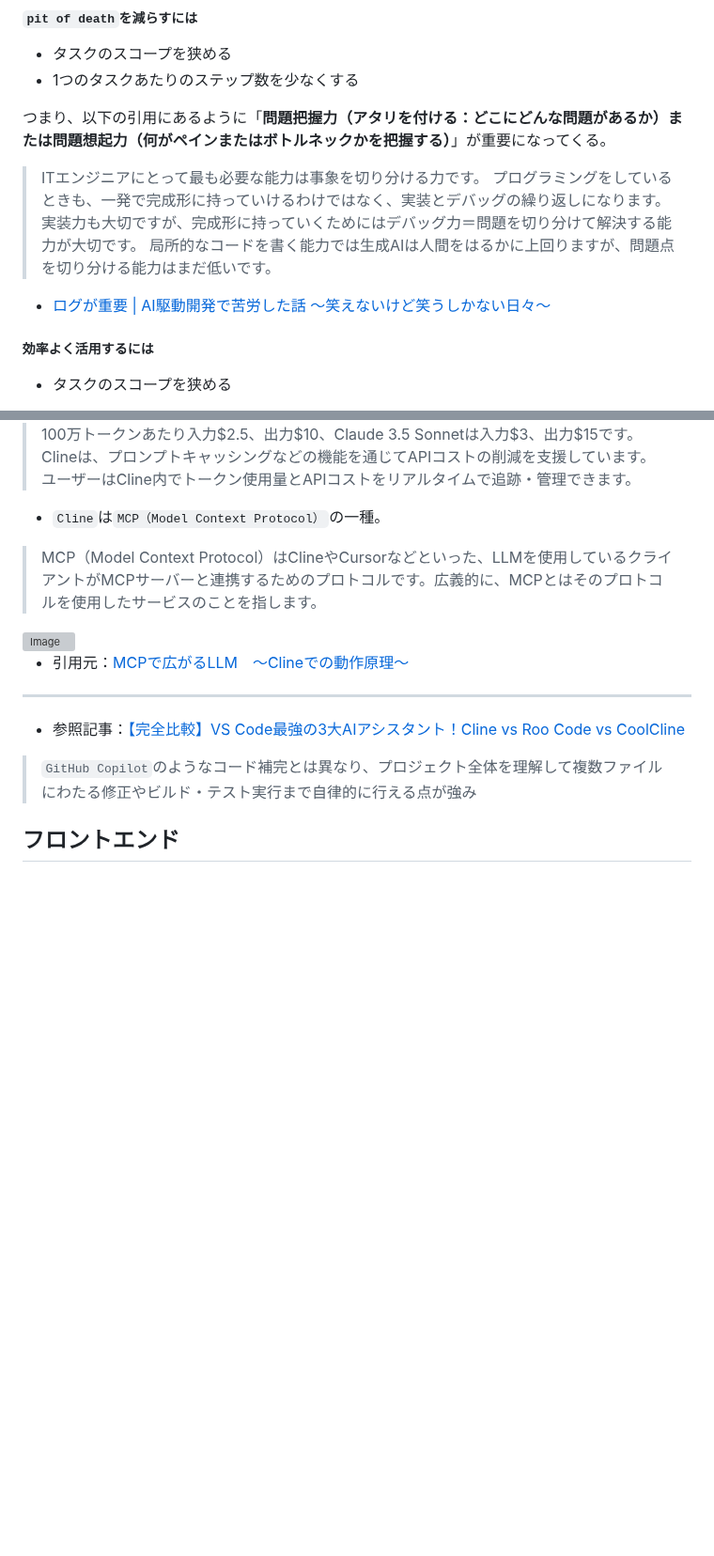
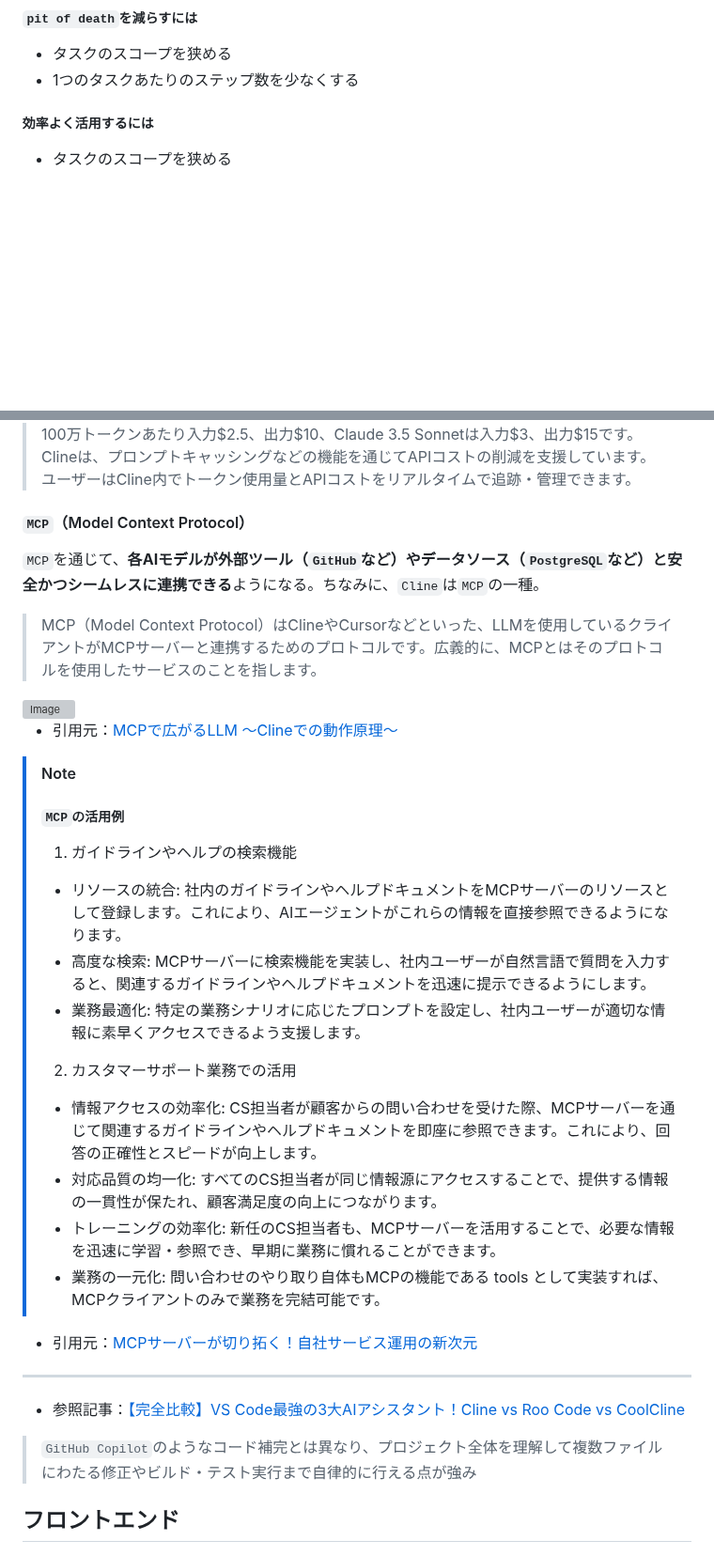
Before and after one commit to Benjuwan/MyLibs, a Markdown page: others/individual-memo.md, 2 parts joined by grey strips. Shown at 94% size. Rendered like a GitHub page; blank space fills up the shorter version; grey boxes are pictures that could not be loaded.

```diff
--- a/others/individual-memo.md
+++ b/others/individual-memo.md
@@ -242,13 +269,6 @@ AIにコーディングさせていると、いずれ`pit of death`（後述）
 - タスクのスコープを狭める
 - 1つのタスクあたりのステップ数を少なくする
 
-つまり、以下の引用にあるように「**問題把握力（アタリを付ける：どこにどんな問題があるか）**または**問題想起力（何がペインまたはボトルネックかを把握する）**」が重要になってくる。
-> ITエンジニアにとって最も必要な能力は事象を切り分ける力です。
-> プログラミングをしているときも、一発で完成形に持っていけるわけではなく、実装とデバッグの繰り返しになります。
-> 実装力も大切ですが、完成形に持っていくためにはデバッグ力＝問題を切り分けて解決する能力が大切です。
-> 局所的なコードを書く能力では生成AIは人間をはるかに上回りますが、問題点を切り分ける能力はまだ低いです。
-- [ログが重要 | AI駆動開発で苦労した話 〜笑えないけど笑うしかない日々〜](https://zenn.dev/securenavi_tech/articles/4bce0b5b25441f#%E3%83%AD%E3%82%B0%E3%81%8C%E9%87%8D%E8%A6%81)
-
 ##### 効率よく活用するには
 - タスクのスコープを狭める
 - 1つのタスクあたりのステップ数を少なくする
@@ -289,12 +309,28 @@ AIにコーディングさせていると、いずれ`pit of death`（後述）
 > Clineは、プロンプトキャッシングなどの機能を通じてAPIコストの削減を支援しています。<br>
 > ユーザーはCline内でトークン使用量とAPIコストをリアルタイムで追跡・管理できます。
 
-- `Cline`は`MCP（Model Context Protocol）`の一種。
+#### `MCP`（Model Context Protocol）
+`MCP`を通じて、**各AIモデルが外部ツール（`GitHub`など）やデータソース（`PostgreSQL`など）と安全かつシームレスに連携できる**ようになる。ちなみに、`Cline`は`MCP`の一種。
+
 > MCP（Model Context Protocol）はClineやCursorなどといった、LLMを使用しているクライアントがMCPサーバーと連携するためのプロトコルです。広義的に、MCPとはそのプロトコルを使用したサービスのことを指します。
 
 <img width="763" alt="Image" src="https://github.com/user-attachments/assets/5c8172e1-e729-4fbc-a6b8-45f032506138" />
 
-- 引用元：[MCPで広がるLLM　〜Clineでの動作原理〜](https://zenn.dev/codeciao/articles/cline-mcp-server-overview)
+- 引用元：[MCPで広がるLLM 〜Clineでの動作原理〜](https://zenn.dev/codeciao/articles/cline-mcp-server-overview)
+
+> [!NOTE]
+> ##### `MCP`の活用例
+> 1. ガイドラインやヘルプの検索機能
+> - リソースの統合: 社内のガイドラインやヘルプドキュメントをMCPサーバーのリソースとして登録します。これにより、AIエージェントがこれらの情報を直接参照できるようになります。
+> - 高度な検索: MCPサーバーに検索機能を実装し、社内ユーザーが自然言語で質問を入力すると、関連するガイドラインやヘルプドキュメントを迅速に提示できるようにします。
+> - 業務最適化: 特定の業務シナリオに応じたプロンプトを設定し、社内ユーザーが適切な情報に素早くアクセスできるよう支援します。
+> 2. カスタマーサポート業務での活用
+> - 情報アクセスの効率化: CS担当者が顧客からの問い合わせを受けた際、MCPサーバーを通じて関連するガイドラインやヘルプドキュメントを即座に参照できます。これにより、回答の正確性とスピードが向上します。
+> - 対応品質の均一化: すべてのCS担当者が同じ情報源にアクセスすることで、提供する情報の一貫性が保たれ、顧客満足度の向上につながります。
+> - トレーニングの効率化: 新任のCS担当者も、MCPサーバーを活用することで、必要な情報を迅速に学習・参照でき、早期に業務に慣れることができます。
+> - 業務の一元化: 問い合わせのやり取り自体もMCPの機能である tools として実装すれば、MCPクライアントのみで業務を完結可能です。
+
+- 引用元：[MCPサーバーが切り拓く！自社サービス運用の新次元](https://www.m3tech.blog/entry/future-with-mcp-servers)
 
 ---
 
```
Also changed, not shown: other parts of others/individual-memo.md (+31 -4 lines).
